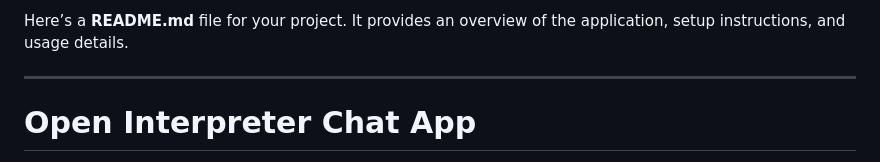
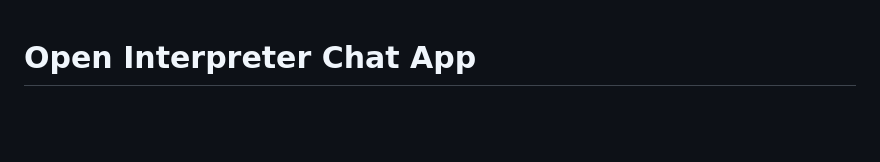
Before and after one commit to sin-server/projectOne, a Markdown page: README.md, the part around the change. GitHub-like rendering; blank space fills up the shorter version.

```diff
--- a/README.md
+++ b/README.md
@@ -1,7 +1,3 @@
-Here’s a **README.md** file for your project. It provides an overview of the application, setup instructions, and usage details.
-
----
-
 # Open Interpreter Chat App
 
 A simple web-based chat application powered by Open Interpreter. This app allows users to interact with an AI interpreter, save conversations, and start new chats. It features a clean UI with a sidebar for managing past conversations.
```
